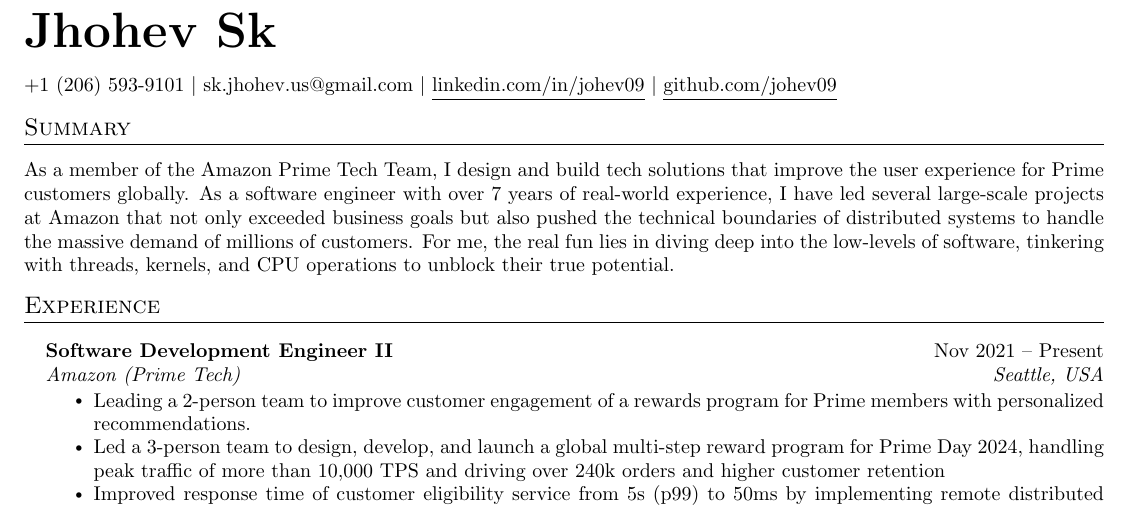
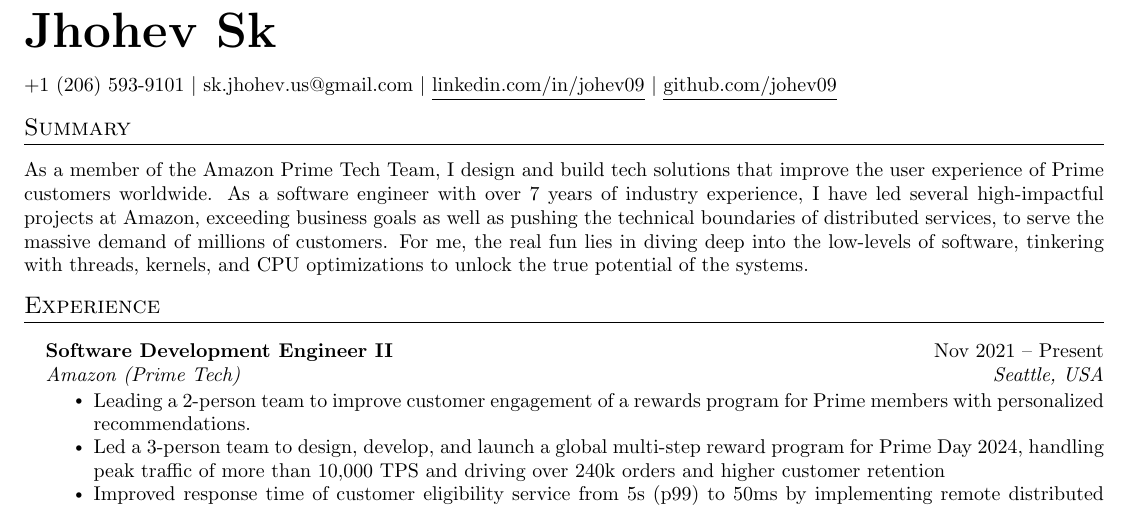
Before and after one commit to johev09/LatexResume, a LaTeX CV (resume.tex, which reads sections/summary.tex): part of page 1 of 2, cut so that both start at the same text. Compiled offline with pdfLaTeX.

Commit message:
chore: Revise summary text in resume for clarity and consistency; enhance README with usage warning

```diff
--- a/sections/summary.tex
+++ b/sections/summary.tex
@@ -1,4 +1,4 @@
 \vspace{-5pt}
 \section{Summary}
 \vspace{3pt}
-\justifying{As a member of the Amazon Prime Tech Team, I design and build tech solutions that improve the user experience for Prime customers globally. As a software engineer with over 7 years of real-world experience, I have led several large-scale projects at Amazon that not only exceeded business goals but also pushed the technical boundaries of distributed systems to handle the massive demand of millions of customers. For me, the real fun lies in diving deep into the low-levels of software, tinkering with threads, kernels, and CPU operations to unblock their true potential.}
+\justifying{As a member of the Amazon Prime Tech Team, I design and build tech solutions that improve the user experience of Prime customers worldwide. As a software engineer with over 7 years of industry experience, I have led several high-impactful projects at Amazon, exceeding business goals as well as pushing the technical boundaries of distributed services, to serve the massive demand of millions of customers. For me, the real fun lies in diving deep into the low-levels of software, tinkering with threads, kernels, and CPU optimizations to unlock the true potential of the systems.}
```
Also changed, not shown: README.md, resume.pdf.
